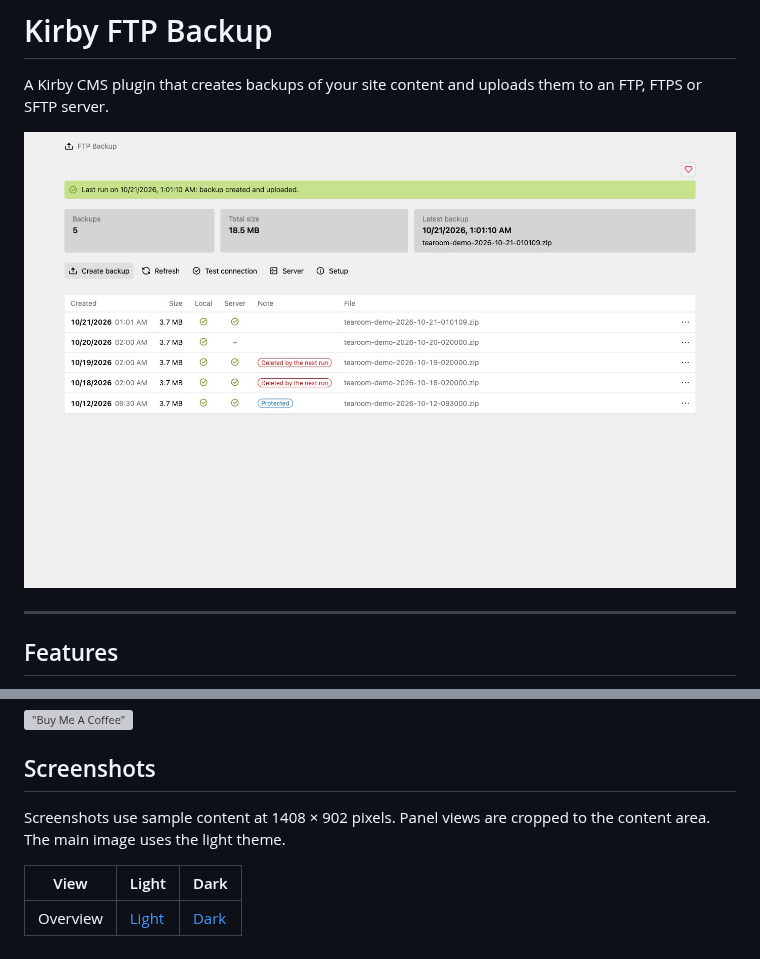
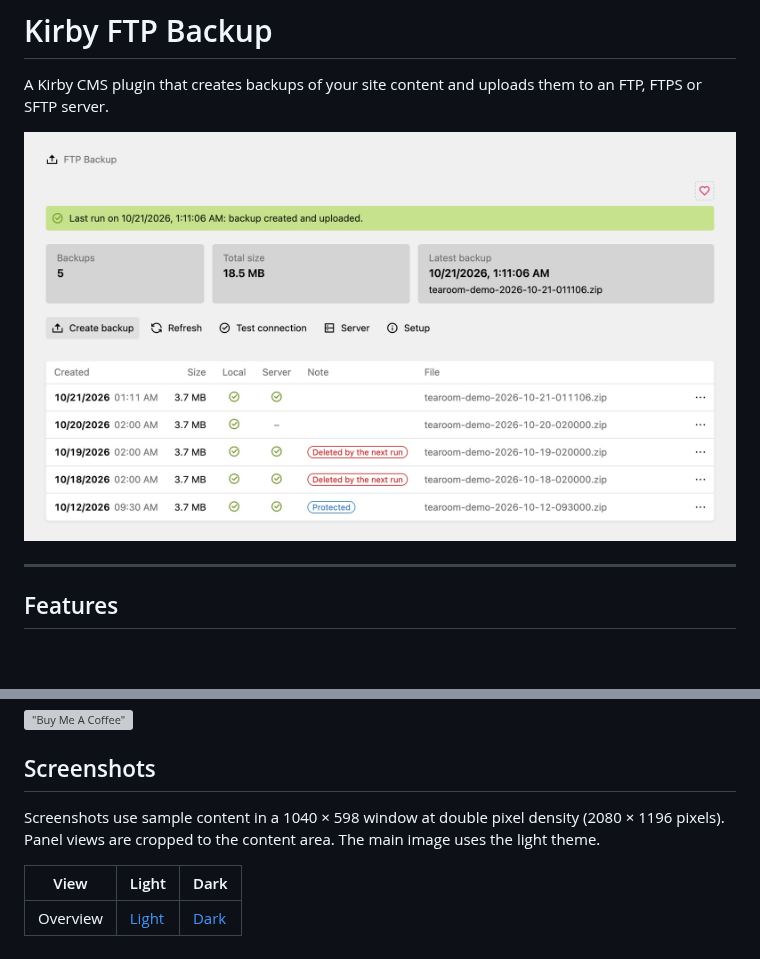
Before and after one commit to tearoom1/kirby-ftp-backup, a Markdown page: README.md, 2 parts joined by grey strips. GitHub-like rendering; pictures changed too: screenshot.jpg; blank space fills up the shorter version; grey boxes are pictures that could not be loaded.

Commit message:
docs: tighter, sharper README screenshots
Co-Authored-By: Claude Opus 5.5 <noreply@anthropic.com>

```diff
--- a/README.md
+++ b/README.md
@@ -91,7 +91,7 @@ This plugin is licensed under the [MIT License](LICENSE)
 
 ## Screenshots
 
-Screenshots use sample content at 1408 × 902 pixels. Panel views are cropped to the content area. The main image uses the light theme.
+Screenshots use sample content in a 1040 × 598 window at double pixel density (2080 × 1196 pixels). Panel views are cropped to the content area. The main image uses the light theme.
 
 | View | Light | Dark |
 | --- | --- | --- |
```
Also changed, not shown: screenshot-dark.jpg.
